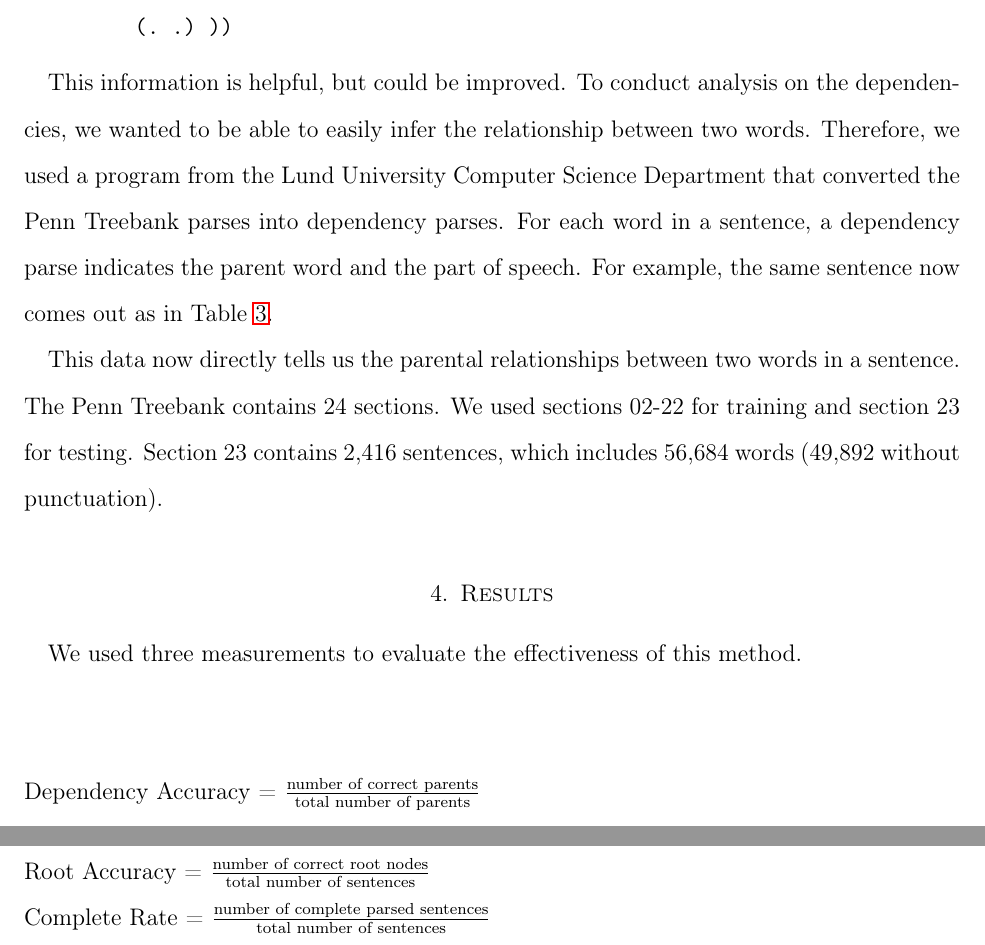
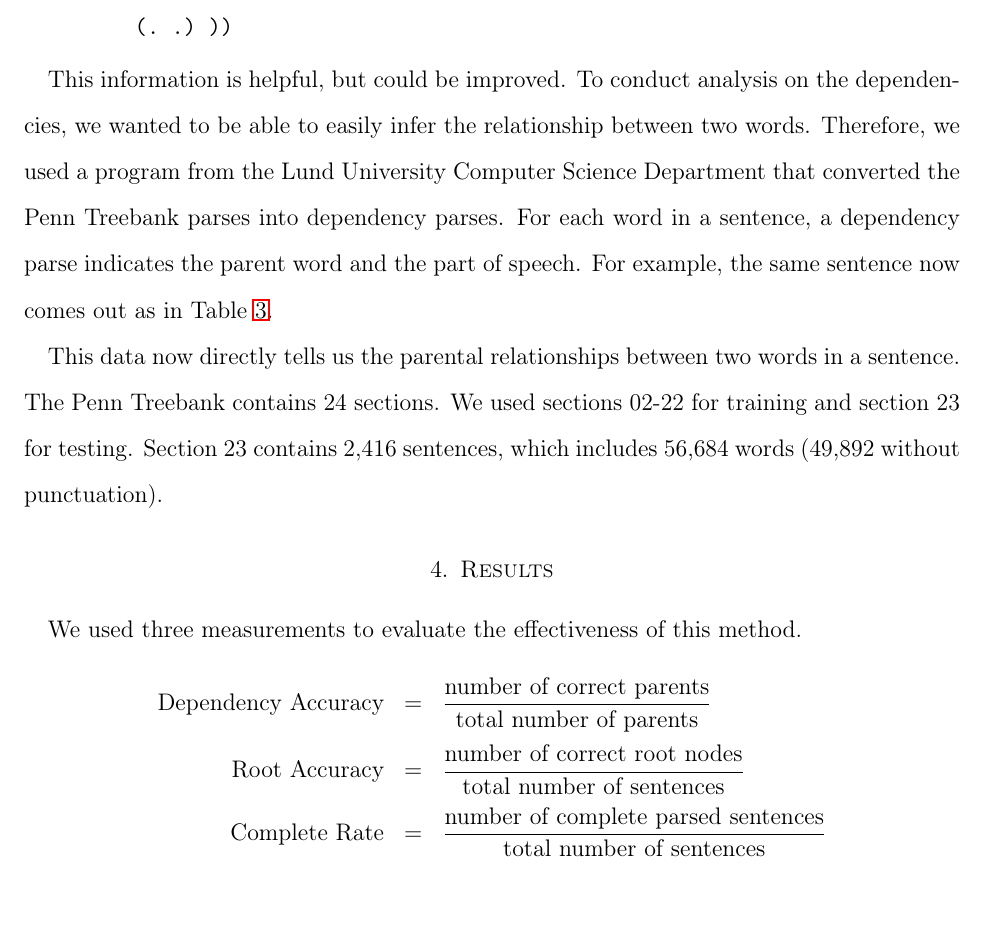
Before and after one commit to lurke/DependencyParsing, a LaTeX paper (phase4.tex): two parts of pages 6 and 7 of 9 before the commit and part of page 6 of 8 after it, the two joined at a grey line, cut so that both start at the same text, the shorter picture padded with empty space. Compiled offline with pdfLaTeX.

Commit message:
slight cleanup

```diff
--- a/phase4.tex
+++ b/phase4.tex
@@ -181,14 +181,12 @@ This information is helpful, but could be improved. To conduct analysis on the d
 This data now directly tells us the parental relationships between two words in a sentence. The Penn Treebank contains 24 sections. We used sections 02-22 for training and section 23 for testing. Section 23 contains 2,416 sentences, which includes 56,684 words (49,892 without punctuation).
 
 \section{Results}
-We used three measurements to evaluate the effectiveness of this method.\\
-
-\noindent \\
-Dependency Accuracy = $\frac{\text{number of correct parents}}{\text{total number of parents}}$\\
-Root Accuracy = $\frac{\text{number of correct root nodes}}{\text{total number of sentences}}$\\
-Complete Rate  = $\frac{\text{number of complete parsed sentences}}{\text{total number of sentences}}$\\
-
-\noindent \\
+We used three measurements to evaluate the effectiveness of this method.
+\begin{eqnarray*}
+    \text{Dependency Accuracy} &=& \dfrac{\text{number of correct parents}}{\text{total number of parents}}\\
+    \text{Root Accuracy} &=& \dfrac{\text{number of correct root nodes}}{\text{total number of sentences}}\\
+    \text{Complete Rate} &=& \dfrac{\text{number of complete parsed sentences}}{\text{total number of sentences}}
+\end{eqnarray*}
 Using a default context of (2,2), we evaluated two different linear multiclass SVCs. The results for the One vs One and a One vs Many respectively is presented in Table \ref{key_results}.
 \begin{table}
 \label{key_results}
```
Also changed, not shown: phase4.pdf, phase4.tex (14 more changed lines), 3 other files.
